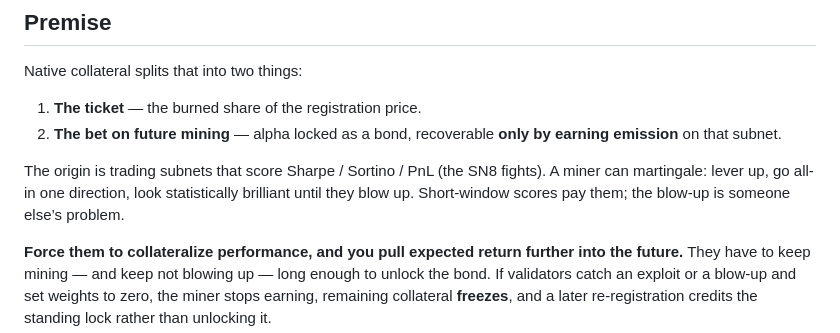
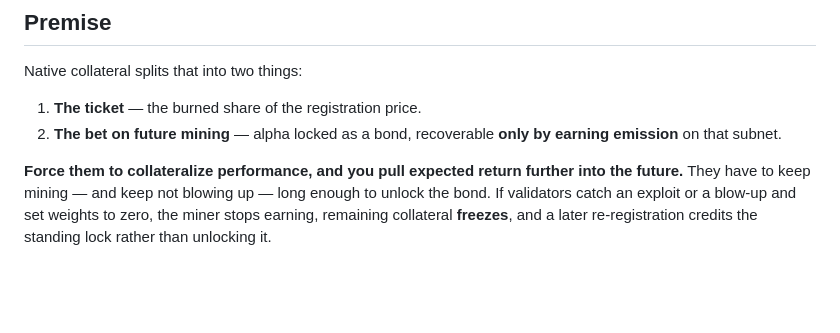
Before and after one commit to sebastianrfelipe/Insignia-Subnet, a Markdown page: docs/COLLATERAL.md, the part around the change. Drawn GitHub-style; blank space fills up the shorter version.

```diff
--- a/docs/COLLATERAL.md
+++ b/docs/COLLATERAL.md
@@ -14,8 +14,6 @@ Native collateral splits that into two things:
 
 1. **The ticket** — the burned share of the registration price.
 2. **The bet on future mining** — alpha locked as a bond, recoverable **only by earning emission** on that subnet.
-
-The origin is trading subnets that score Sharpe / Sortino / PnL (the SN8 fights). A miner can martingale: lever up, go all-in one direction, look statistically brilliant until they blow up. Short-window scores pay them; the blow-up is someone else’s problem.
 
 **Force them to collateralize performance, and you pull expected return further into the future.** They have to keep mining — and keep not blowing up — long enough to unlock the bond. If validators catch an exploit or a blow-up and set weights to zero, the miner stops earning, remaining collateral **freezes**, and a later re-registration credits the standing lock rather than unlocking it.
 
```
